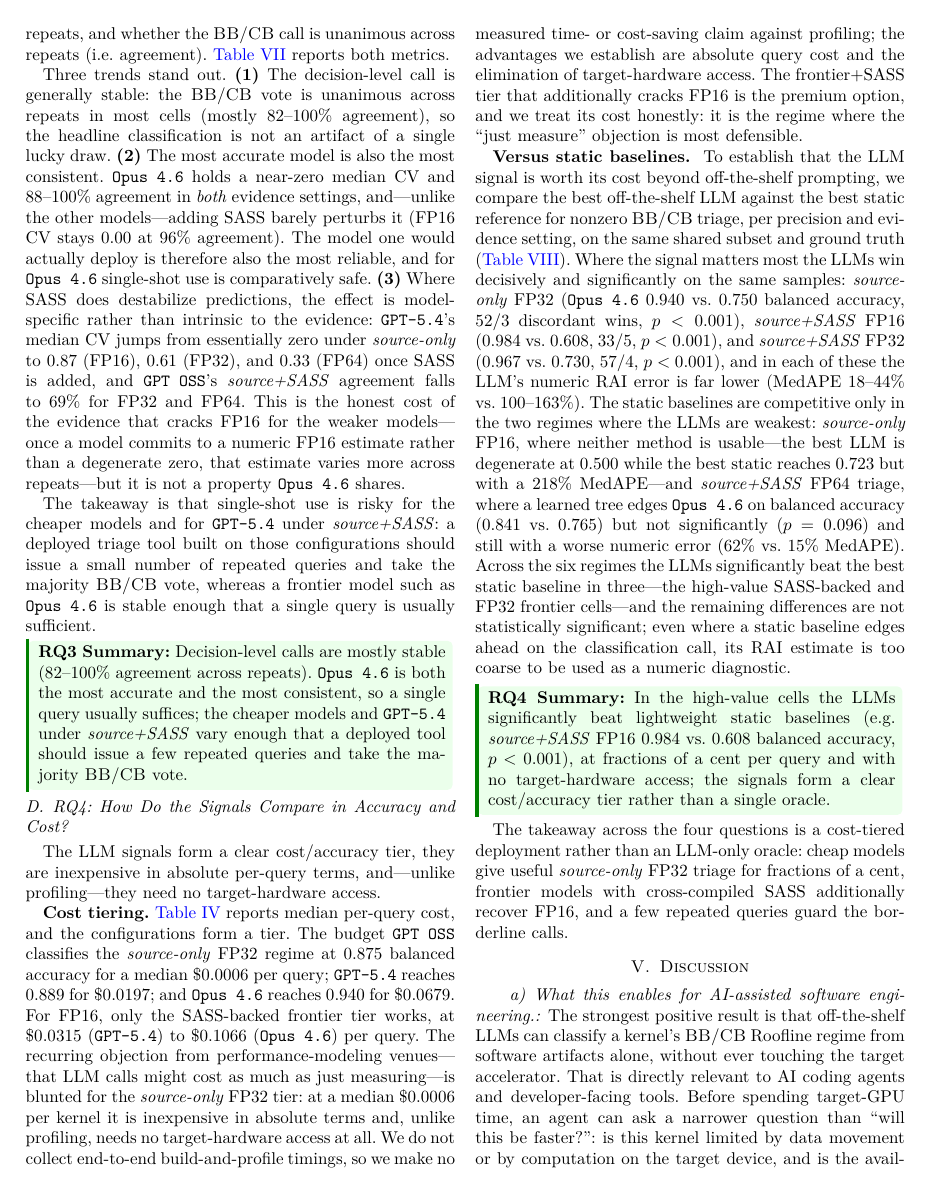
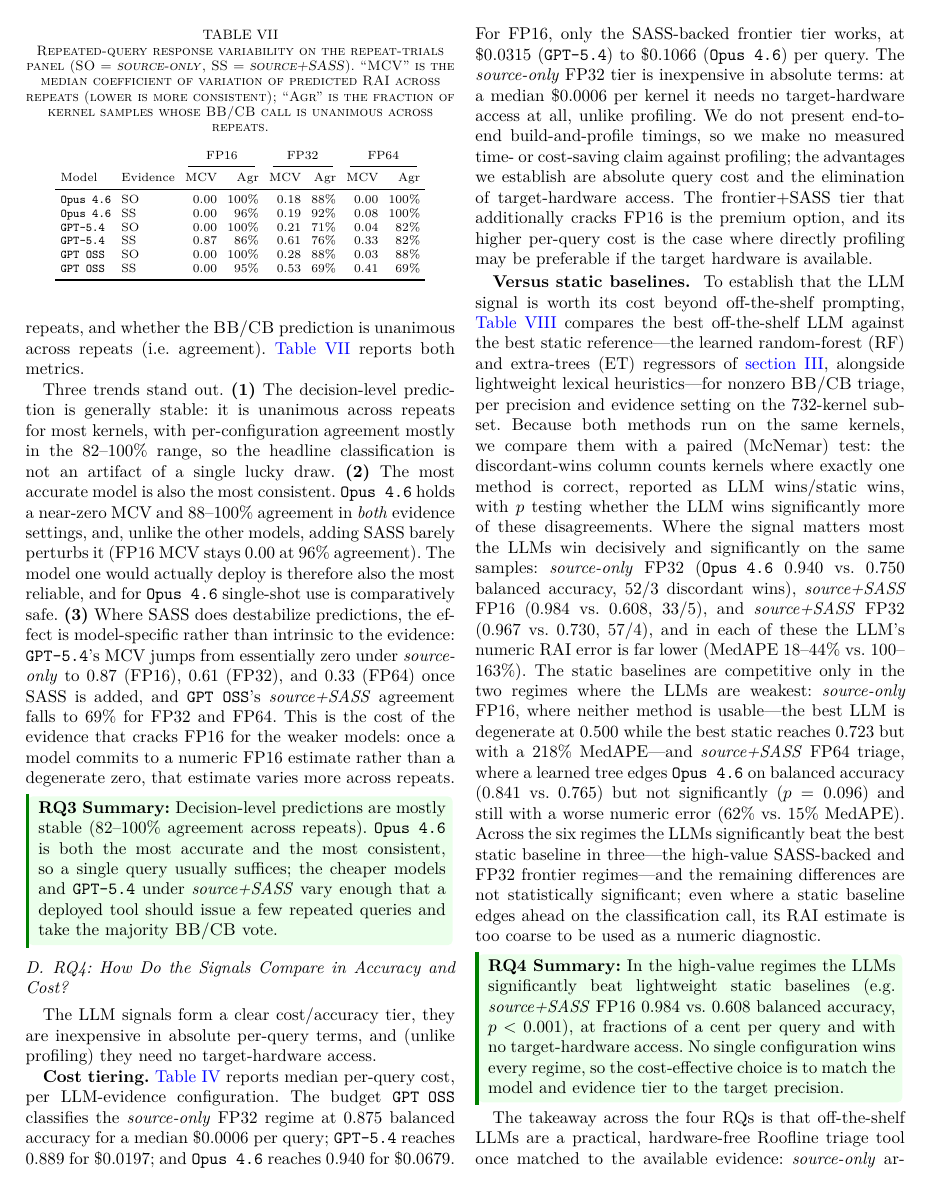
Before and after one commit to FLOPBench/SC26FLOPBench, a LaTeX paper (research-paper/fixup-ICSE/main.tex, which reads research-paper/fixup-ICSE/sections/05_results.tex, research-paper/fixup-ICSE/tables/repeated_query_variance.tex): page 9 of 14. Compiled offline with pdfLaTeX; a missing font is replaced by an installed copy or a similar font; a LaTeX package or settings file that is missing is left out.

Commit message:
making more updates to cut down text

```diff
--- a/research-paper/fixup-ICSE/sections/05_results.tex
+++ b/research-paper/fixup-ICSE/sections/05_results.tex
@@ -90,46 +90,50 @@ FP16 Roofline reasoning therefore requires post-compilation evidence for accurat
 \subsection{RQ3: How Consistent Are the Predictions Across Repeated Queries?}
 
 LLM predictions are nondeterministic, so a single query per kernel cannot establish reliability.
-We resample the models on the small, stratified panel mentioned in \autoref{sec:study-design} and measure two kinds of consistency: the coefficient of variation (CV) of the predicted \rai across repeats, and whether the \bandwidthbound/\computebound call is unanimous across repeats (i.e. agreement).
+We resample the models on the small, stratified panel mentioned in \autoref{sec:study-design} and measure two kinds of consistency: the median coefficient of variation (MCV) of the predicted \rai across repeats, and whether the \bandwidthbound/\computebound prediction is unanimous across repeats (i.e. agreement).
 \autoref{tab:repeated-query-variance} reports both metrics.
 
 \input{tables/repeated_query_variance}
 
 Three trends stand out.
-\textbf{(1)} The decision-level call is generally stable: the \bandwidthbound/\computebound vote is unanimous across repeats in most cells (mostly 82--100\% agreement), so the headline classification is not an artifact of a single lucky draw.
+\textbf{(1)} The decision-level prediction is generally stable: it is unanimous across repeats for most kernels, with per-configuration agreement mostly in the 82--100\% range, so the headline classification is not an artifact of a single lucky draw.
 \textbf{(2)} The most accurate model is also the most consistent.
-\opus holds a near-zero median CV and 88--100\% agreement in \emph{both} evidence settings, and---unlike the other models---adding SASS barely perturbs it (FP16 CV stays 0.00 at 96\% agreement).
+\opus holds a near-zero MCV and 88--100\% agreement in \emph{both} evidence settings, and, unlike the other models, adding SASS barely perturbs it (FP16 MCV stays 0.00 at 96\% agreement).
 The model one would actually deploy is therefore also the most reliable, and for \opus single-shot use is comparatively safe.
-\textbf{(3)} Where SASS does destabilize predictions, the effect is model-specific rather than intrinsic to the evidence: \gptfivefour's median CV jumps from essentially zero under \sourceonly to 0.87 (FP16), 0.61 (FP32), and 0.33 (FP64) once SASS is added, and \gptoss's \sourcesass agreement falls to 69\% for FP32 and FP64.
-This is the honest cost of the evidence that cracks FP16 for the weaker models---once a model commits to a numeric FP16 estimate rather than a degenerate zero, that estimate varies more across repeats---but it is not a property \opus shares.
-
-The takeaway is that single-shot use is risky for the cheaper models and for \gptfivefour under \sourcesass: a deployed triage tool built on those configurations should issue a small number of repeated queries and take the majority \bandwidthbound/\computebound vote, whereas a frontier model such as \opus is stable enough that a single query is usually sufficient.
+\textbf{(3)} Where SASS does destabilize predictions, the effect is model-specific rather than intrinsic to the evidence: \gptfivefour's MCV jumps from essentially zero under \sourceonly to 0.87 (FP16), 0.61 (FP32), and 0.33 (FP64) once SASS is added, and \gptoss's \sourcesass agreement falls to 69\% for FP32 and FP64.
+This is the cost of the evidence that cracks FP16 for the weaker models: once a model commits to a numeric FP16 estimate rather than a degenerate zero, that estimate varies more across repeats.
 
 \begin{rqsummary}
-\textbf{RQ3 Summary:} Decision-level calls are mostly stable (82--100\% agreement across repeats). \opus is both the most accurate and the most consistent, so a single query usually suffices; the cheaper models and \gptfivefour under \sourcesass vary enough that a deployed tool should issue a few repeated queries and take the majority \bandwidthbound/\computebound vote.
+\textbf{RQ3 Summary:} Decision-level predictions are mostly stable (82--100\% agreement across repeats). \opus is both the most accurate and the most consistent, so a single query usually suffices; the cheaper models and \gptfivefour under \sourcesass vary enough that a deployed tool should issue a few repeated queries and take the majority \bandwidthbound/\computebound vote.
 \end{rqsummary}
+
+
+
+
+
 
 \subsection{RQ4: How Do the Signals Compare in Accuracy and Cost?}
 
-The LLM signals form a clear cost/accuracy tier, they are inexpensive in absolute per-query terms, and---unlike profiling---they need no target-hardware access.
+The LLM signals form a clear cost/accuracy tier, they are inexpensive in absolute per-query terms, and (unlike profiling) they need no target-hardware access.
 
 \textbf{Cost tiering.}
-\autoref{tab:shared-results-summary} reports median per-query cost, and the configurations form a tier.
+\autoref{tab:shared-results-summary} reports median per-query cost, per LLM-evidence configuration.
 The budget \gptoss classifies the \sourceonly FP32 regime at 0.875 balanced accuracy for a median \$0.0006 per query; \gptfivefour reaches 0.889 for \$0.0197; and \opus reaches 0.940 for \$0.0679.
 For FP16, only the SASS-backed frontier tier works, at \$0.0315 (\gptfivefour) to \$0.1066 (\opus) per query.
-The recurring objection from performance-modeling venues---that LLM calls might cost as much as just measuring---is blunted for the \sourceonly FP32 tier: at a median \$0.0006 per kernel it is inexpensive in absolute terms and, unlike profiling, needs no target-hardware access at all.
-We do not collect end-to-end build-and-profile timings, so we make no measured time- or cost-saving claim against profiling; the advantages we establish are absolute query cost and the elimination of target-hardware access.
-The frontier+SASS tier that additionally cracks FP16 is the premium option, and we treat its cost honestly: it is the regime where the ``just measure'' objection is most defensible.
+The \sourceonly FP32 tier is inexpensive in absolute terms: at a median \$0.0006 per kernel it needs no target-hardware access at all, unlike profiling.
+We do not present end-to-end build-and-profile timings, so we make no measured time- or cost-saving claim against profiling; the advantages we establish are absolute query cost and the elimination of target-hardware access.
+The frontier+SASS tier that additionally cracks FP16 is the premium option, and its higher per-query cost is the case where directly profiling may be preferable if the target hardware is available.
 
 \textbf{Versus static baselines.}
 \input{tables/llm_vs_static_task_c}
-To establish that the LLM signal is worth its cost beyond off-the-shelf prompting, we compare the best off-the-shelf LLM against the best static reference for nonzero \bandwidthbound/\computebound triage, per precision and evidence setting, on the same shared subset and ground truth (\autoref{tab:llm-vs-static-task-c}).
-Where the signal matters most the LLMs win decisively and significantly on the same samples: \sourceonly FP32 (\opus 0.940 vs.\ 0.750 balanced accuracy, 52/3 discordant wins, $p<0.001$), \sourcesass FP16 (0.984 vs.\ 0.608, 33/5, $p<0.001$), and \sourcesass FP32 (0.967 vs.\ 0.730, 57/4, $p<0.001$), and in each of these the LLM's numeric \rai error is far lower (MedAPE 18--44\% vs.\ 100--163\%).
+To establish that the LLM signal is worth its cost beyond off-the-shelf prompting, \autoref{tab:llm-vs-static-task-c} compares the best off-the-shelf LLM against the best static reference---the learned random-forest (RF) and extra-trees (ET) regressors of \autoref{sec:task-methodology}, alongside lightweight lexical heuristics---for nonzero \bandwidthbound/\computebound triage, per precision and evidence setting on the 732-kernel subset.
+Because both methods run on the same kernels, we compare them with a paired (McNemar) test: the discordant-wins column counts kernels where exactly one method is correct, reported as LLM wins/static wins, with $p$ testing whether the LLM wins significantly more of these disagreements.
+Where the signal matters most the LLMs win decisively and significantly on the same samples: \sourceonly FP32 (\opus 0.940 vs.\ 0.750 balanced accuracy, 52/3 discordant wins), \sourcesass FP16 (0.984 vs.\ 0.608, 33/5), and \sourcesass FP32 (0.967 vs.\ 0.730, 57/4), and in each of these the LLM's numeric \rai error is far lower (MedAPE 18--44\% vs.\ 100--163\%).
 The static baselines are competitive only in the two regimes where the LLMs are weakest: \sourceonly FP16, where neither method is usable---the best LLM is degenerate at 0.500 while the best static reaches 0.723 but with a 218\% MedAPE---and \sourcesass FP64 triage, where a learned tree edges \opus on balanced accuracy (0.841 vs.\ 0.765) but not significantly ($p=0.096$) and still with a worse numeric error (62\% vs.\ 15\% MedAPE).
-Across the six regimes the LLMs significantly beat the best static baseline in three---the high-value SASS-backed and FP32 frontier cells---and the remaining differences are not statistically significant; even where a static baseline edges ahead on the classification call, its \rai estimate is too coarse to be used as a numeric diagnostic.
+Across the six regimes the LLMs significantly beat the best static baseline in three---the high-value SASS-backed and FP32 frontier regimes---and the remaining differences are not statistically significant; even where a static baseline edges ahead on the classification call, its \rai estimate is too coarse to be used as a numeric diagnostic.
 
 \begin{rqsummary}
-\textbf{RQ4 Summary:} In the high-value cells the LLMs significantly beat lightweight static baselines (e.g.\ \sourcesass FP16 0.984 vs.\ 0.608 balanced accuracy, $p<0.001$), at fractions of a cent per query and with no target-hardware access; the signals form a clear cost/accuracy tier rather than a single oracle.
+\textbf{RQ4 Summary:} In the high-value regimes the LLMs significantly beat lightweight static baselines (e.g.\ \sourcesass FP16 0.984 vs.\ 0.608 balanced accuracy, $p<0.001$), at fractions of a cent per query and with no target-hardware access. No single configuration wins every regime, so the cost-effective choice is to match the model and evidence tier to the target precision.
 \end{rqsummary}
 
-The takeaway across the four questions is a cost-tiered deployment rather than an LLM-only oracle: cheap models give useful \sourceonly FP32 triage for fractions of a cent, frontier models with cross-compiled SASS additionally recover FP16, and a few repeated queries guard the borderline calls.
+The takeaway across the four RQs is that off-the-shelf LLMs are a practical, hardware-free Roofline triage tool once matched to the available evidence: \sourceonly artifacts suffice for FP32 and FP64 at fractions of a cent, cross-compiled SASS is what unlocks FP16, and single-shot use is safe for a frontier \opus model but should become a small majority vote for the cheaper \gptfivefour and \gptoss models.
--- a/research-paper/fixup-ICSE/tables/repeated_query_variance.tex
+++ b/research-paper/fixup-ICSE/tables/repeated_query_variance.tex
@@ -1,11 +1,17 @@
-\begin{table*}[t]
+\begin{table}[t]
   \centering
-  \caption{Repeated-query response variability on the repeat-trials panel. ``CV'' is the median coefficient of variation of predicted \rai across repeats (lower is more consistent); ``Agr'' is the fraction of cells whose \bandwidthbound/\computebound call is unanimous across repeats. Computed at the main-paper decode settings.}
+  \caption{Repeated-query response variability on the repeat-trials panel (SO~=~\sourceonly, SS~=~\sourcesass). ``MCV'' is the median coefficient of variation of predicted \rai across repeats (lower is more consistent); ``Agr'' is the fraction of kernel samples whose \bandwidthbound/\computebound call is unanimous across repeats.}
   \label{tab:repeated-query-variance}
   \scriptsize
-  \setlength{\tabcolsep}{4pt}
-  \begin{tabular}{llrrrrrr}
+  \setlength{\tabcolsep}{3pt}
+  \begin{tabular}{ll rr rr rr}
     & & \multicolumn{2}{c}{FP16} & \multicolumn{2}{c}{FP32} & \multicolumn{2}{c}{FP64} \\
     \cmidrule(lr){3-4}\cmidrule(lr){5-6}\cmidrule(lr){7-8}
-    Model & Evidence & CV & Agr & CV & Agr & CV & Agr \\
+    Model & Evidence & MCV & Agr & MCV & Agr & MCV & Agr \\
     \midrule
+    \opus        & SO & 0.00 & 100\% & 0.18 & 88\% & 0.00 & 100\% \\
+    \opus        & SS & 0.00 & 96\%  & 0.19 & 92\% & 0.08 & 100\% \\
+    \gptfivefour & SO & 0.00 & 100\% & 0.21 & 71\% & 0.04 & 82\% \\
+    \gptfivefour & SS & 0.87 & 86\%  & 0.61 & 76\% & 0.33 & 82\% \\
+    \gptoss      & SO & 0.00 & 100\% & 0.28 & 88\% & 0.03 & 88\% \\
+    \gptoss      & SS & 0.00 & 95\%  & 0.53 & 69\% & 0.41 & 69\% \\
@@ -18,3 +18,3 @@
     \bottomrule
   \end{tabular}
-\end{table*}
+\end{table}
```
Also changed, not shown: research-paper/fixup-ICSE/sections/06_discussion.tex (+1 -1 lines), research-paper/fixup-ICSE/tables/deployment_matrix.tex (+1 -1 lines), research-paper/fixup-ICSE/tables/llm_vs_static_task_c.tex (+3 -3 lines), research-paper/fixup-ICSE/main.pdf, research-paper/fixup-ICSE/tables/repeated_query_variance.tex (6 more changed lines), 2 other files.
